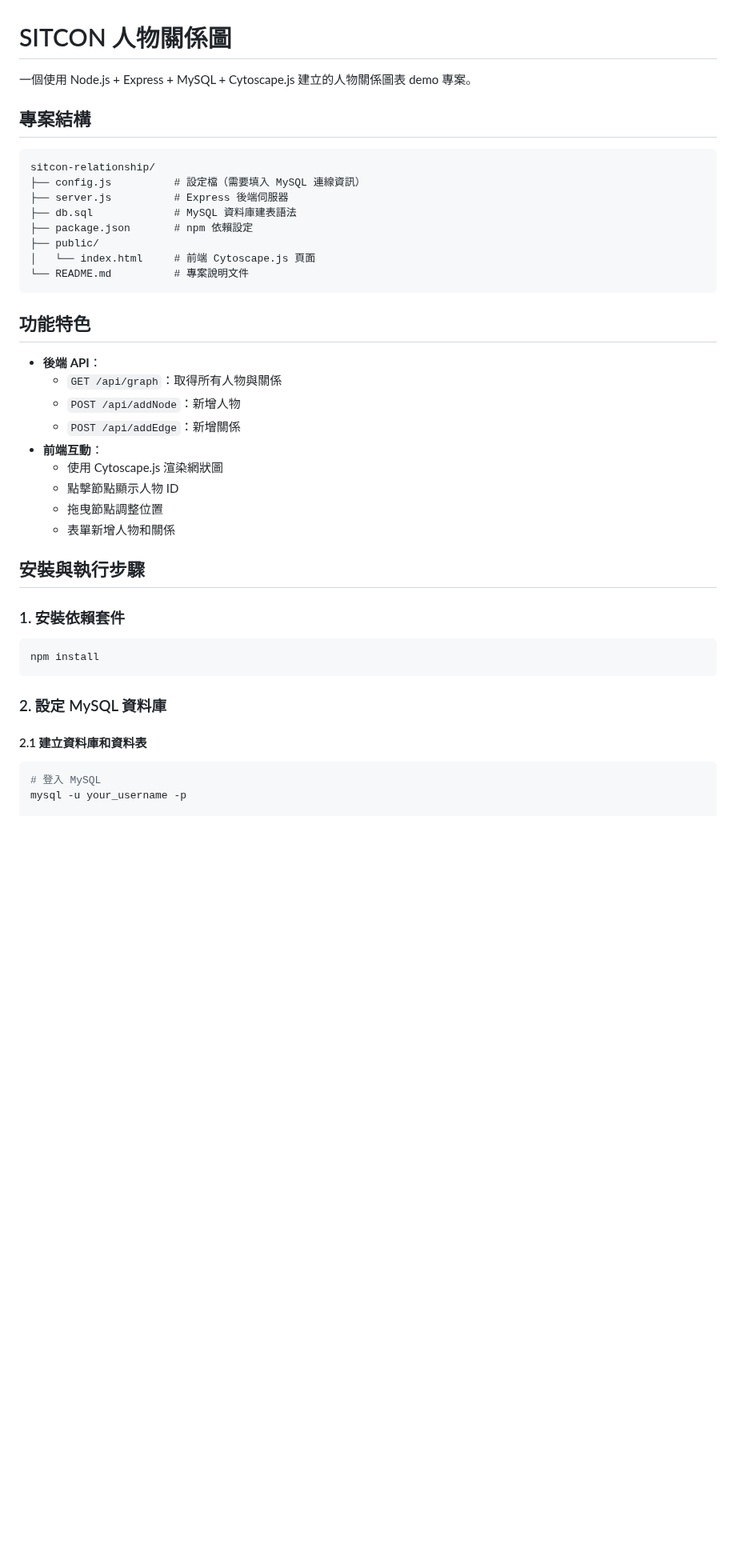
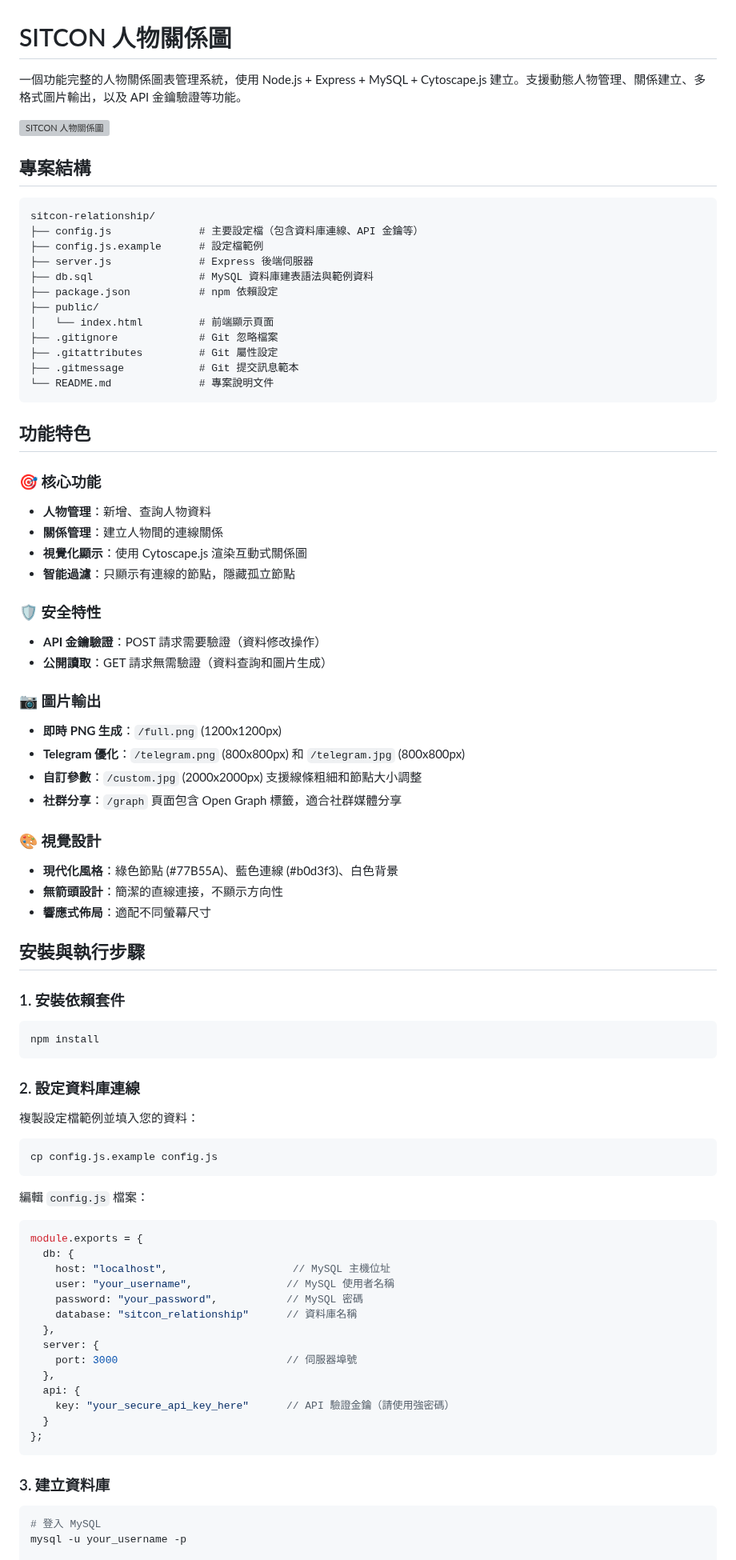
Before and after one commit to tw-yuan/sitcon-relationship, a Markdown page: README.md, the part around one of its changes. Shown at 80% size. Drawn GitHub-style; blank space fills up the shorter version; grey boxes are pictures that could not be loaded.

````diff
--- a/README.md
+++ b/README.md
@@ -1,31 +1,48 @@
 # SITCON 人物關係圖
 
-一個使用 Node.js + Express + MySQL + Cytoscape.js 建立的人物關係圖表 demo 專案。
+一個功能完整的人物關係圖表管理系統，使用 Node.js + Express + MySQL + Cytoscape.js 建立。支援動態人物管理、關係建立、多格式圖片輸出，以及 API 金鑰驗證等功能。
+
+![SITCON 人物關係圖](https://via.placeholder.com/800x400/77B55A/FFFFFF?text=SITCON+人物關係圖)
 
 ## 專案結構
 
 ```
 sitcon-relationship/
-├── config.js          # 設定檔（需要填入 MySQL 連線資訊）
-├── server.js          # Express 後端伺服器
-├── db.sql             # MySQL 資料庫建表語法
-├── package.json       # npm 依賴設定
+├── config.js              # 主要設定檔（包含資料庫連線、API 金鑰等）
+├── config.js.example      # 設定檔範例
+├── server.js              # Express 後端伺服器
+├── db.sql                 # MySQL 資料庫建表語法與範例資料
+├── package.json           # npm 依賴設定
 ├── public/
-│   └── index.html     # 前端 Cytoscape.js 頁面
-└── README.md          # 專案說明文件
+│   └── index.html         # 前端顯示頁面
+├── .gitignore             # Git 忽略檔案
+├── .gitattributes         # Git 屬性設定
+├── .gitmessage            # Git 提交訊息範本
+└── README.md              # 專案說明文件
 ```
 
 ## 功能特色
 
-- **後端 API**：
-  - `GET /api/graph`：取得所有人物與關係
-  - `POST /api/addNode`：新增人物
-  - `POST /api/addEdge`：新增關係
-- **前端互動**：
-  - 使用 Cytoscape.js 渲染網狀圖
-  - 點擊節點顯示人物 ID
-  - 拖曳節點調整位置
-  - 表單新增人物和關係
+### 🎯 核心功能
+- **人物管理**：新增、查詢人物資料
+- **關係管理**：建立人物間的連線關係
+- **視覺化顯示**：使用 Cytoscape.js 渲染互動式關係圖
+- **智能過濾**：只顯示有連線的節點，隱藏孤立節點
+
+### 🛡️ 安全特性
+- **API 金鑰驗證**：POST 請求需要驗證（資料修改操作）
+- **公開讀取**：GET 請求無需驗證（資料查詢和圖片生成）
+
+### 📷 圖片輸出
+- **即時 PNG 生成**：`/full.png` (1200x1200px)
+- **Telegram 優化**：`/telegram.png` (800x800px) 和 `/telegram.jpg` (800x800px)
+- **自訂參數**：`/custom.jpg` (2000x2000px) 支援線條粗細和節點大小調整
+- **社群分享**：`/graph` 頁面包含 Open Graph 標籤，適合社群媒體分享
+
+### 🎨 視覺設計
+- **現代化風格**：綠色節點 (#77B55A)、藍色連線 (#b0d3f3)、白色背景
+- **無箭頭設計**：簡潔的直線連接，不顯示方向性
+- **響應式佈局**：適配不同螢幕尺寸
 
 ## 安裝與執行步驟
 
@@ -35,9 +52,34 @@ sitcon-relationship/
 npm install
 ```
 
-### 2. 設定 MySQL 資料庫
+### 2. 設定資料庫連線
 
-#### 2.1 建立資料庫和資料表
+複製設定檔範例並填入您的資料：
+
+```bash
+cp config.js.example config.js
+```
+
+編輯 `config.js` 檔案：
+
+```js
+module.exports = {
+  db: {
+    host: "localhost",                    // MySQL 主機位址
+    user: "your_username",               // MySQL 使用者名稱
+    password: "your_password",           // MySQL 密碼
+    database: "sitcon_relationship"      // 資料庫名稱
+  },
+  server: {
+    port: 3000                           // 伺服器埠號
+  },
+  api: {
+    key: "your_secure_api_key_here"      // API 驗證金鑰（請使用強密碼）
+  }
+};
+```
+
+### 3. 建立資料庫
 
 ```bash
 # 登入 MySQL
````
Also changed, not shown: other parts of README.md (+203 -54 lines).
